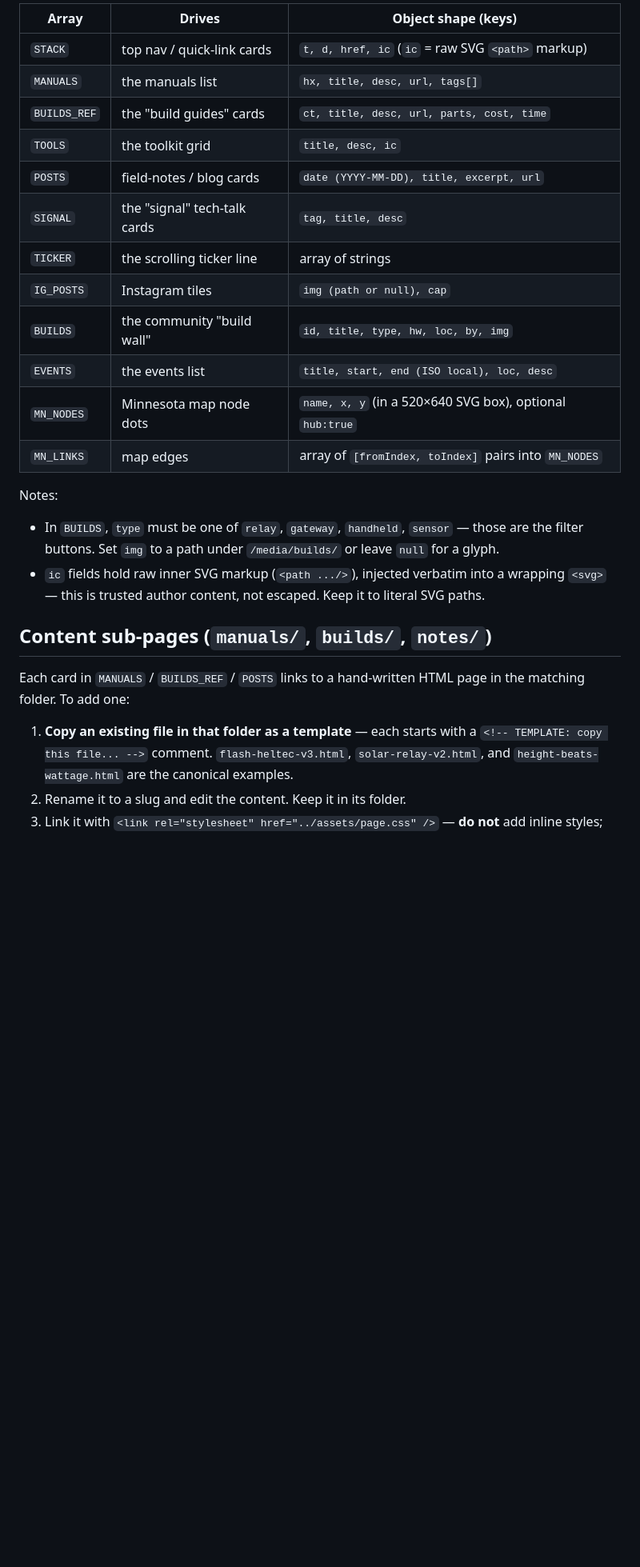
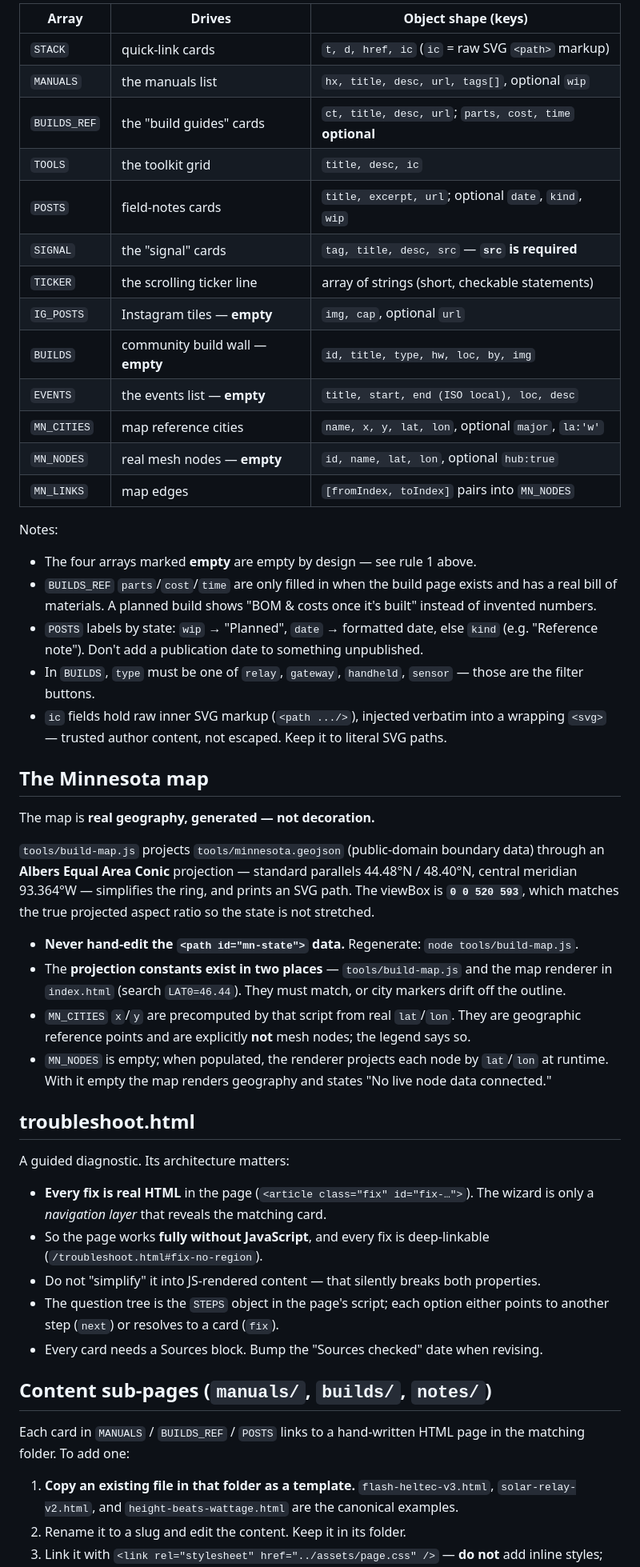
Before and after one commit to NordicDevelopment-org/Midwest-Meshlab-site, a Markdown page: CLAUDE.md, the part around one of its changes. Shown at 80% size. Drawn GitHub-style; blank space fills up the shorter version.

```diff
--- a/CLAUDE.md
+++ b/CLAUDE.md
@@ -62,32 +91,69 @@ WIRING block escape all string values via `esc()` before inserting them, so writ
 
-| Array        | Drives                          | Object shape (keys)                                      |
-|--------------|---------------------------------|----------------------------------------------------------|
-| `STACK`      | top nav / quick-link cards      | `t, d, href, ic` (`ic` = raw SVG `<path>` markup)        |
-| `MANUALS`    | the manuals list                | `hx, title, desc, url, tags[]`                           |
-| `BUILDS_REF` | the "build guides" cards        | `ct, title, desc, url, parts, cost, time`                |
-| `TOOLS`      | the toolkit grid                | `title, desc, ic`                                        |
-| `POSTS`      | field-notes / blog cards        | `date (YYYY-MM-DD), title, excerpt, url`                 |
-| `SIGNAL`     | the "signal" tech-talk cards    | `tag, title, desc`                                       |
-| `TICKER`     | the scrolling ticker line       | array of strings                                         |
-| `IG_POSTS`   | Instagram tiles                 | `img (path or null), cap`                                |
-| `BUILDS`     | the community "build wall"      | `id, title, type, hw, loc, by, img`                      |
-| `EVENTS`     | the events list                 | `title, start, end (ISO local), loc, desc`              |
-| `MN_NODES`   | Minnesota map node dots         | `name, x, y` (in a 520×640 SVG box), optional `hub:true` |
-| `MN_LINKS`   | map edges                       | array of `[fromIndex, toIndex]` pairs into `MN_NODES`    |
+| Array        | Drives                        | Object shape (keys)                                     |
+|--------------|-------------------------------|---------------------------------------------------------|
+| `STACK`      | quick-link cards              | `t, d, href, ic` (`ic` = raw SVG `<path>` markup)       |
+| `MANUALS`    | the manuals list              | `hx, title, desc, url, tags[]`, optional `wip`          |
+| `BUILDS_REF` | the "build guides" cards      | `ct, title, desc, url`; `parts, cost, time` **optional**|
+| `TOOLS`      | the toolkit grid              | `title, desc, ic`                                       |
+| `POSTS`      | field-notes cards             | `title, excerpt, url`; optional `date`, `kind`, `wip`   |
+| `SIGNAL`     | the "signal" cards            | `tag, title, desc, src` — **`src` is required**         |
+| `TICKER`     | the scrolling ticker line     | array of strings (short, checkable statements)          |
+| `IG_POSTS`   | Instagram tiles — **empty**   | `img, cap`, optional `url`                              |
+| `BUILDS`     | community build wall — **empty** | `id, title, type, hw, loc, by, img`                  |
+| `EVENTS`     | the events list — **empty**   | `title, start, end (ISO local), loc, desc`              |
+| `MN_CITIES`  | map reference cities          | `name, x, y, lat, lon`, optional `major`, `la:'w'`      |
+| `MN_NODES`   | real mesh nodes — **empty**   | `id, name, lat, lon`, optional `hub:true`               |
+| `MN_LINKS`   | map edges                     | `[fromIndex, toIndex]` pairs into `MN_NODES`            |
 
 Notes:
+- The four arrays marked **empty** are empty by design — see rule 1 above.
+- `BUILDS_REF` `parts`/`cost`/`time` are only filled in when the build page exists and has a
+  real bill of materials. A planned build shows "BOM & costs once it's built" instead of
+  invented numbers.
+- `POSTS` labels by state: `wip` → "Planned", `date` → formatted date, else `kind`
+  (e.g. "Reference note"). Don't add a publication date to something unpublished.
 - In `BUILDS`, `type` must be one of `relay`, `gateway`, `handheld`, `sensor` — those are the
-  filter buttons. Set `img` to a path under `/media/builds/` or leave `null` for a glyph.
+  filter buttons.
 - `ic` fields hold raw inner SVG markup (`<path .../>`), injected verbatim into a wrapping
-  `<svg>` — this is trusted author content, not escaped. Keep it to literal SVG paths.
+  `<svg>` — trusted author content, not escaped. Keep it to literal SVG paths.
+
+## The Minnesota map
+
+The map is **real geography, generated — not decoration.**
+
+`tools/build-map.js` projects `tools/minnesota.geojson` (public-domain boundary data) through
+an **Albers Equal Area Conic** projection — standard parallels 44.48°N / 48.40°N, central
+meridian 93.364°W — simplifies the ring, and prints an SVG path. The viewBox is
+**`0 0 520 593`**, which matches the true projected aspect ratio so the state is not stretched.
+
+- **Never hand-edit the `<path id="mn-state">` data.** Regenerate: `node tools/build-map.js`.
+- The **projection constants exist in two places** — `tools/build-map.js` and the map renderer
+  in `index.html` (search `LAT0=46.44`). They must match, or city markers drift off the
+  outline.
+- `MN_CITIES` `x`/`y` are precomputed by that script from real `lat`/`lon`. They are
+  geographic reference points and are explicitly **not** mesh nodes; the legend says so.
+- `MN_NODES` is empty; when populated, the renderer projects each node by `lat`/`lon` at
+  runtime. With it empty the map renders geography and states "No live node data connected."
+
+## troubleshoot.html
+
+A guided diagnostic. Its architecture matters:
+
+- **Every fix is real HTML** in the page (`<article class="fix" id="fix-…">`). The wizard is
+  only a *navigation layer* that reveals the matching card.
+- So the page works **fully without JavaScript**, and every fix is deep-linkable
+  (`/troubleshoot.html#fix-no-region`).
+- Do not "simplify" it into JS-rendered content — that silently breaks both properties.
+- The question tree is the `STEPS` object in the page's script; each option either points to
+  another step (`next`) or resolves to a card (`fix`).
+- Every card needs a Sources block. Bump the "Sources checked" date when revising.
 
 ## Content sub-pages (`manuals/`, `builds/`, `notes/`)
 
 Each card in `MANUALS` / `BUILDS_REF` / `POSTS` links to a hand-written HTML page in the
 matching folder. To add one:
 
-1. **Copy an existing file in that folder as a template** — each starts with a
-   `<!-- TEMPLATE: copy this file... -->` comment. `flash-heltec-v3.html`,
+1. **Copy an existing file in that folder as a template.** `flash-heltec-v3.html`,
    `solar-relay-v2.html`, and `height-beats-wattage.html` are the canonical examples.
 2. Rename it to a slug and edit the content. Keep it in its folder.
 3. Link it with `<link rel="stylesheet" href="../assets/page.css" />` — **do not** add inline
```
Also changed, not shown: other parts of CLAUDE.md (+105 -50 lines).
